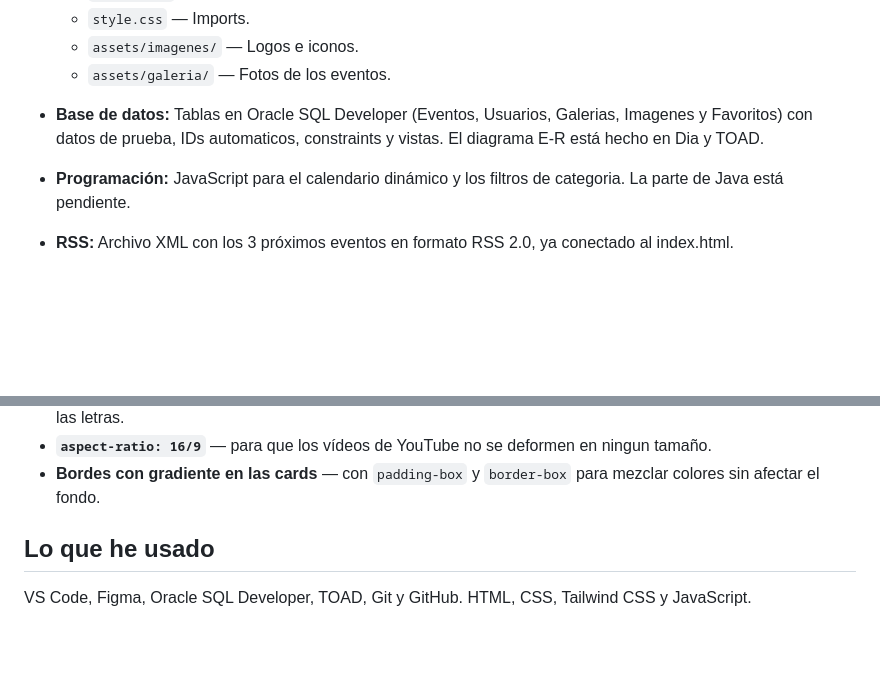
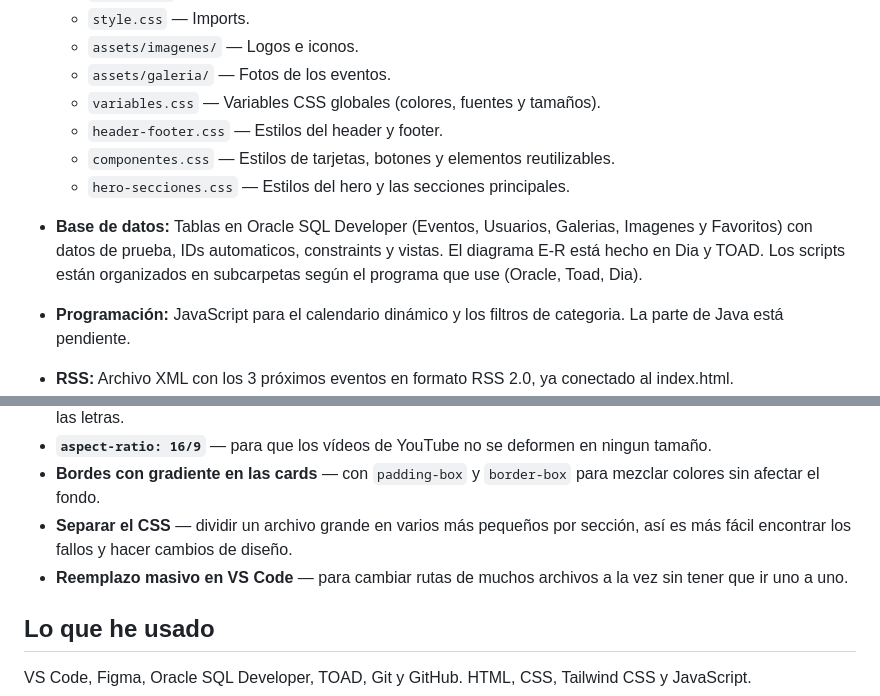
Before and after one commit to usuariokatya/Vargas-Pinera-Katya, a Markdown page: README.md, 2 parts joined by grey strips. GitHub-like rendering; blank space fills up the shorter version.

Commit message:
README
Nuevos archivos en la parte de CSS y organización SQL. La mayoría de cambios fue estructurar mejor ya que me costaba encontrar mis errores en el css.

```diff
--- a/README.md
+++ b/README.md
@@ -16,8 +16,13 @@ Eh organizado el proyecto en las carpetas que nos pedían:
   - `style.css` — Imports.
   - `assets/imagenes/` — Logos e iconos.
   - `assets/galeria/` — Fotos de los eventos.
+  - `variables.css` — Variables CSS globales (colores, fuentes y tamaños).
+  - `header-footer.css` — Estilos del header y footer.
+  - `componentes.css` — Estilos de tarjetas, botones y elementos reutilizables.
+  - `hero-secciones.css` — Estilos del hero y las secciones principales.
 
-- **Base de datos:** Tablas en Oracle SQL Developer (Eventos, Usuarios, Galerias, Imagenes y Favoritos) con datos de prueba, IDs automaticos, constraints y vistas. El diagrama E-R está hecho en Dia y TOAD.
+
+- **Base de datos:** Tablas en Oracle SQL Developer (Eventos, Usuarios, Galerias, Imagenes y Favoritos) con datos de prueba, IDs automaticos, constraints y vistas. El diagrama E-R está hecho en Dia y TOAD. Los scripts están organizados en subcarpetas según el programa que use (Oracle, Toad, Dia).
 
 - **Programación:** JavaScript para el calendario dinámico y los filtros de categoria. La parte de Java está pendiente.
 
@@ -50,6 +55,9 @@ Eh seguido los colores del PDF:
 - **Gradiente en texto** — `linear-gradient` + `background-clip: text` para que se vean los colores a traves de las letras.
 - **`aspect-ratio: 16/9`** — para que los vídeos de YouTube no se deformen en ningun tamaño.
 - **Bordes con gradiente en las cards** — con `padding-box` y `border-box` para mezclar colores sin afectar el fondo.
+- **Separar el CSS** — dividir un archivo grande en varios más pequeños por sección, así es más fácil encontrar los fallos y hacer cambios de diseño.
+- **Reemplazo masivo en VS Code** — para cambiar rutas de muchos archivos a la vez sin tener que ir uno a uno.
+
 
 ## Lo que he usado
 
```
